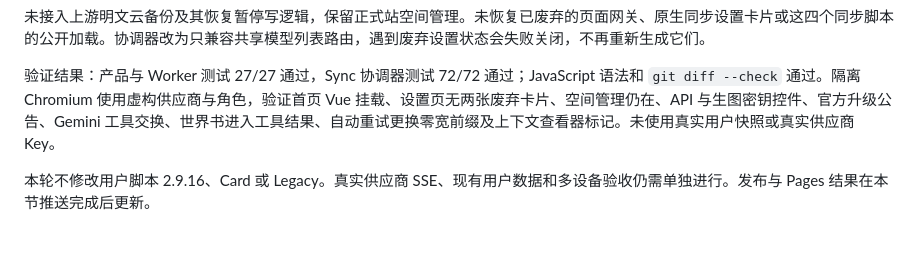
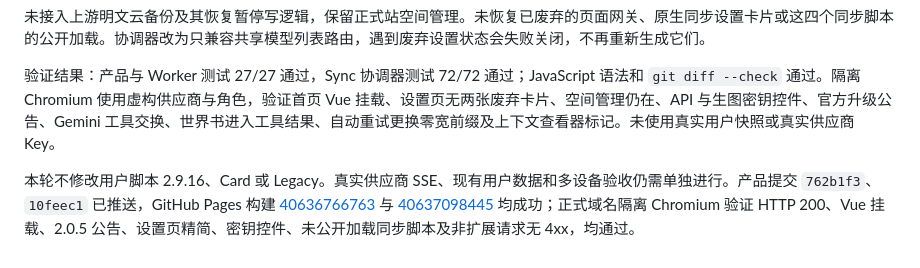
Before and after one commit to blycr/RP-Hub, a Markdown page: MAINTENANCE.md, the part around the change. Rendered like a GitHub page.

Commit message:
docs: record upstream 2.0.5 deployment

```diff
--- a/MAINTENANCE.md
+++ b/MAINTENANCE.md
@@ -92,4 +92,4 @@ GitHub Pages 已绑定正式域名。2026-10-28 的隔离 Chromium 验证首页
 
 验证结果：产品与 Worker 测试 27/27 通过，Sync 协调器测试 72/72 通过；JavaScript 语法和 `git diff --check` 通过。隔离 Chromium 使用虚构供应商与角色，验证首页 Vue 挂载、设置页无两张废弃卡片、空间管理仍在、API 与生图密钥控件、官方升级公告、Gemini 工具交换、世界书进入工具结果、自动重试更换零宽前缀及上下文查看器标记。未使用真实用户快照或真实供应商 Key。
 
-本轮不修改用户脚本 2.9.16、Card 或 Legacy。真实供应商 SSE、现有用户数据和多设备验收仍需单独进行。发布与 Pages 结果在本节推送完成后更新。
+本轮不修改用户脚本 2.9.16、Card 或 Legacy。真实供应商 SSE、现有用户数据和多设备验收仍需单独进行。产品提交 `762b1f3`、`10feec1` 已推送，GitHub Pages 构建 [40636766763](https://github.com/blycr/RP-Hub/actions/runs/40636766763) 与 [40637098445](https://github.com/blycr/RP-Hub/actions/runs/40637098445) 均成功；正式域名隔离 Chromium 验证 HTTP 200、Vue 挂载、2.0.5 公告、设置页精简、密钥控件、未公开加载同步脚本及非扩展请求无 4xx，均通过。
```
